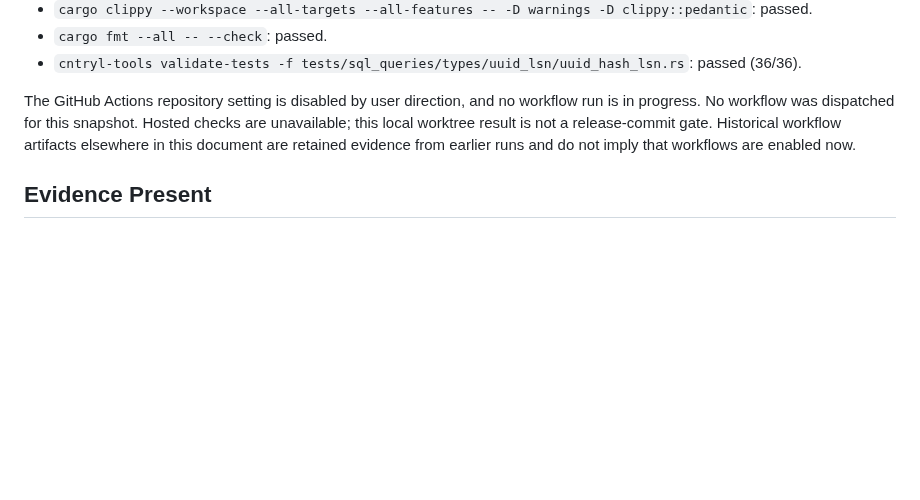
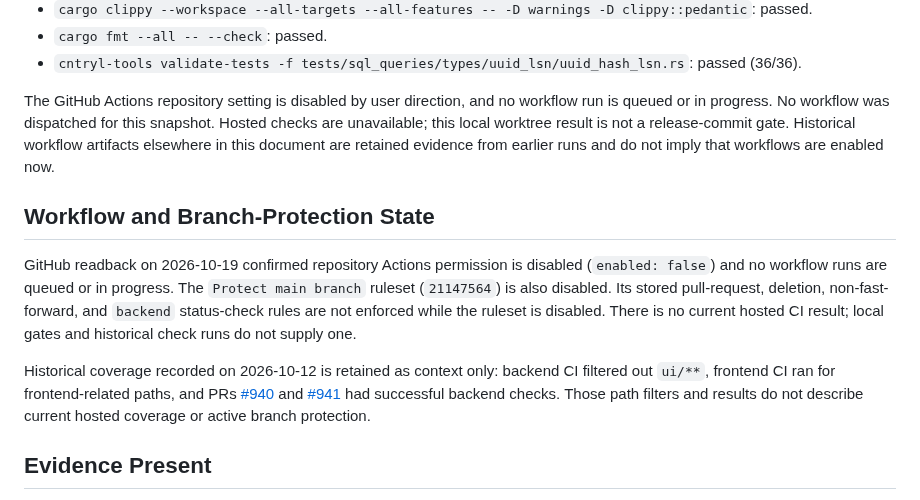
Before and after one commit to cntryl/cassie, a Markdown page: docs/production-readiness.md, the part around the change. Drawn GitHub-style; blank space fills up the shorter version.

Commit message:
Documentation/readiness: Record disabled workflow state (#942) (#975)

```diff
--- a/docs/production-readiness.md
+++ b/docs/production-readiness.md
@@ -46,10 +46,27 @@ and test-fixture-label reconciliation. No runtime source changed.
   passed (36/36).
 
 The GitHub Actions repository setting is disabled by user direction, and no
-workflow run is in progress. No workflow was dispatched for this snapshot.
-Hosted checks are unavailable; this local worktree result is not a release-commit
-gate. Historical workflow artifacts elsewhere in this document are retained
-evidence from earlier runs and do not imply that workflows are enabled now.
+workflow run is queued or in progress. No workflow was dispatched for this
+snapshot. Hosted checks are unavailable; this local worktree result is not a
+release-commit gate. Historical workflow artifacts elsewhere in this document
+are retained evidence from earlier runs and do not imply that workflows are
+enabled now.
+
+## Workflow and Branch-Protection State
+
+GitHub readback on 2026-10-19 confirmed repository Actions permission is
+disabled (`enabled: false`) and no workflow runs are queued or in progress.
+The `Protect main branch` ruleset (`21147564`) is also disabled. Its stored
+pull-request, deletion, non-fast-forward, and `backend` status-check rules are
+not enforced while the ruleset is disabled. There is no current hosted CI
+result; local gates and historical check runs do not supply one.
+
+Historical coverage recorded on 2026-10-12 is retained as context only: backend
+CI filtered out `ui/**`, frontend CI ran for frontend-related paths, and PRs
+[#940](https://github.com/cntryl/cassie/pull/940) and
+[#941](https://github.com/cntryl/cassie/pull/941) had successful backend checks.
+Those path filters and results do not describe current hosted coverage or
+active branch protection.
 
 ## Evidence Present
 
```
